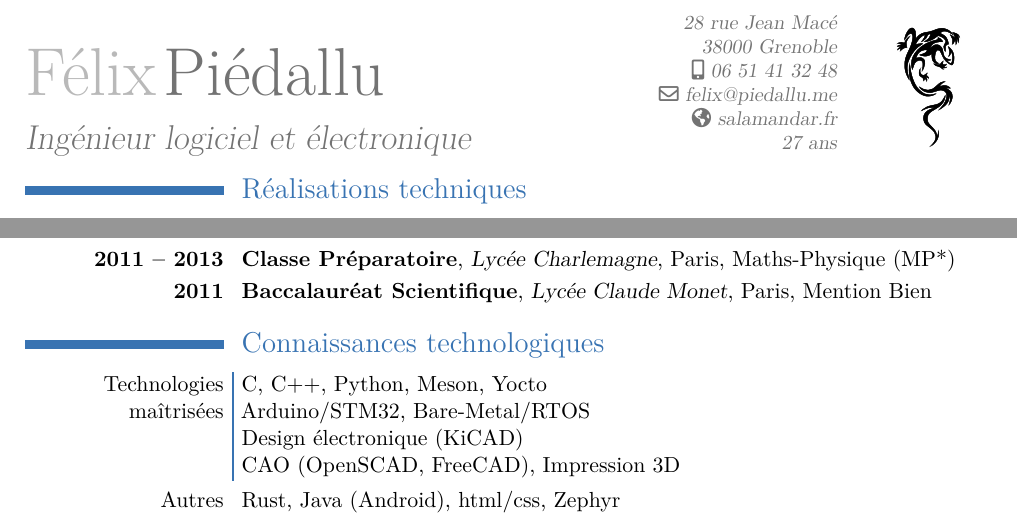
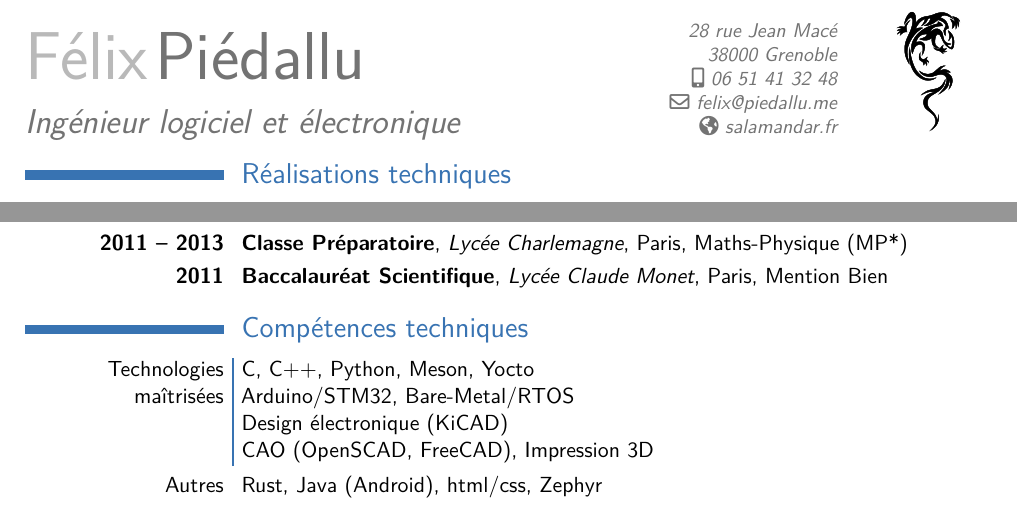
Before and after one commit to Salamandar/CV, a LaTeX CV (CV Félix Piédallu.tex): two parts of page 1 of 2, joined at a grey line, cut so that both start at the same text. Compiled offline with XeLaTeX.

Commit message:
CVs: sans font, remove age, Connaissances techno -> compétences tech

```diff
--- a/CV Félix Piédallu.tex
+++ b/CV Félix Piédallu.tex
@@ -1,4 +1,4 @@
-\documentclass[11pt,a4paper]{moderncv}
+\documentclass[11pt,a4paper,sans]{moderncv}
 \moderncvtheme[blue]{classic}
 \usepackage[utf8]{inputenc}
 \usepackage[top=2cm, bottom=1.1cm, left=2cm, right=2cm]{geometry}
@@ -32,7 +32,6 @@
 \email{felix@piedallu.me}
 \homepage{salamandar.fr}
 \mobile{\href{tel:+33 6 51 41 32 48}{06 51 41 32 48}}
-\extrainfo{27 ans}
 
 \begin{document}
 \setlength{\myseparatorlinewidth}{1pt}
@@ -95,7 +94,7 @@
 \cventry{\textbf{2011}}{Baccalauréat Scientifique}{Lycée Claude Monet}{Paris}{Mention Bien}{}
 
 
-\section{Connaissances technologiques}
+\section{Compétences techniques}
 \cvitemsep{Technologies maîtrisées}{
           C, C++, Python, Meson, Yocto
 \newline  Arduino/STM32, Bare-Metal/RTOS
```
Also changed, not shown: CV Félix Piédallu.en.tex (+1 -1 lines).
